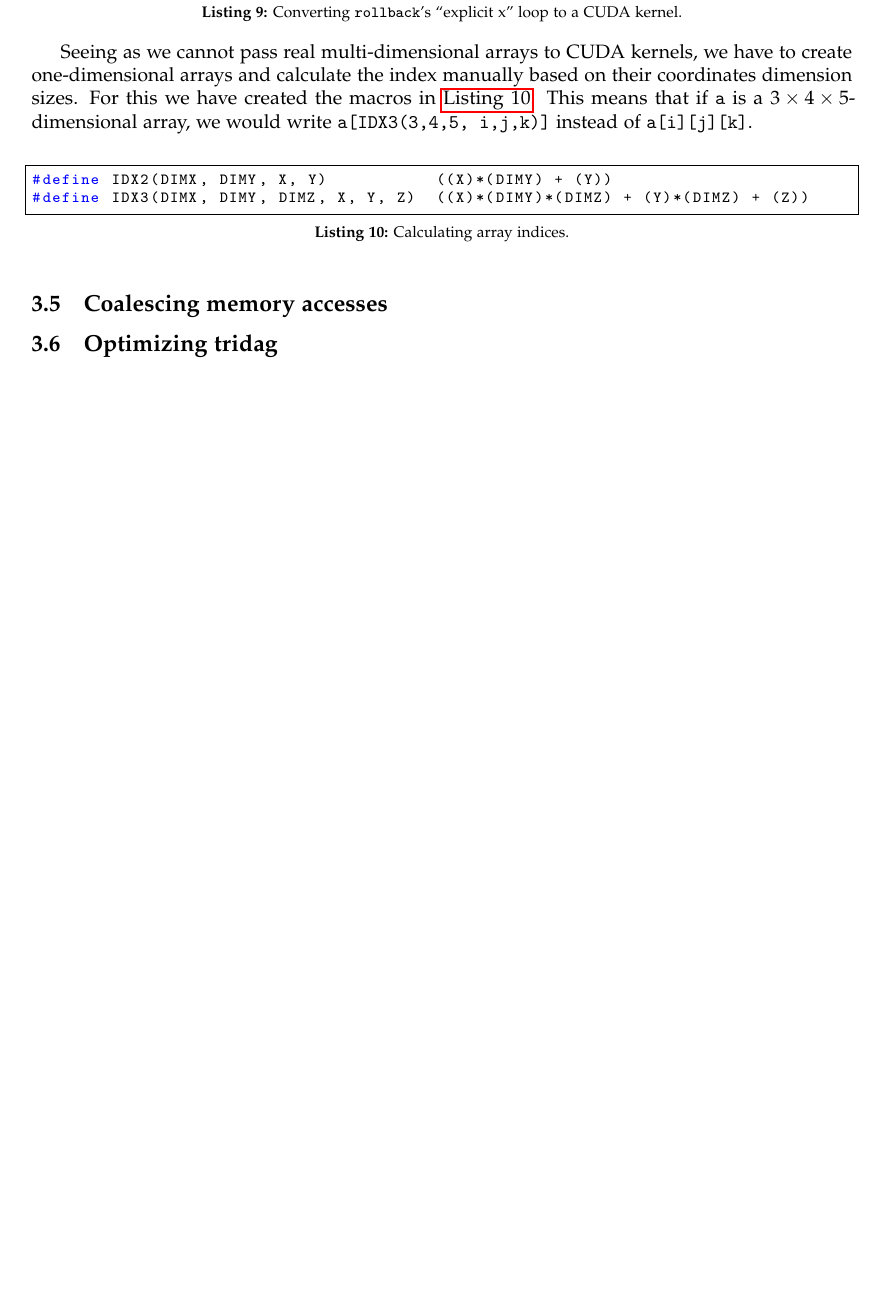
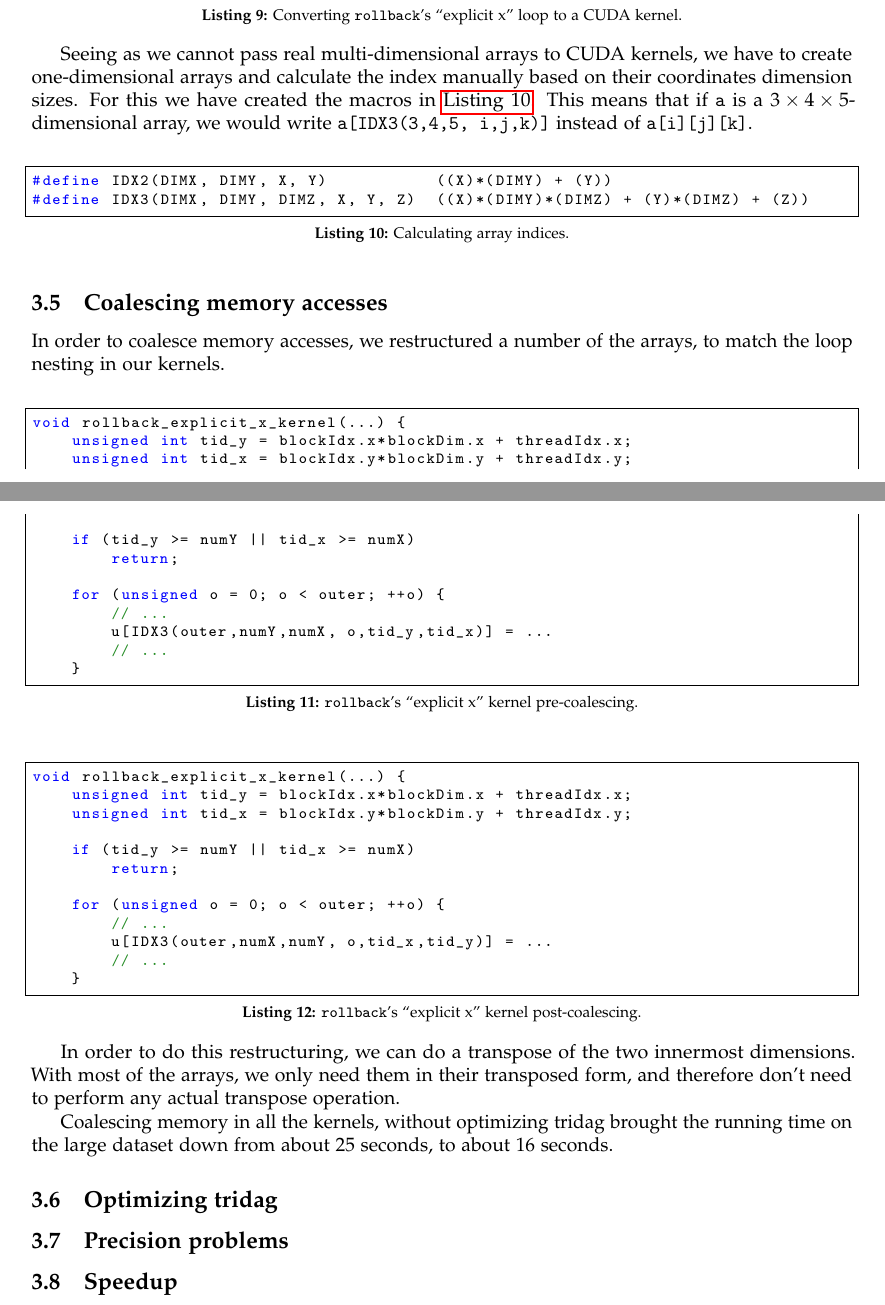
Before and after one commit to Eckankar/pmph-project, a LaTeX document (report/report.tex): part of page 4 of 4 before the commit and two parts of pages 4 and 5 of 5 after it, the two joined at a grey line, cut so that both start at the same text, the shorter picture padded with empty space. Compiled offline with pdfLaTeX.

Commit message:
coalescing

```diff
--- a/report/report.tex
+++ b/report/report.tex
@@ -263,10 +263,57 @@ their coordinates dimension sizes. For this we have created the macros in
 
 \subsection{Coalescing memory accesses}
 
-% XXX
+In order to coalesce memory accesses, we restructured a number of the arrays,
+to match the loop nesting in our kernels.
+
+\begin{lstlisting}[caption={\texttt{rollback}'s ``explicit x'' kernel pre-coalescing.},label={lst:kernel2}]
+void rollback_explicit_x_kernel(...) {
+    unsigned int tid_y = blockIdx.x*blockDim.x + threadIdx.x;
+    unsigned int tid_x = blockIdx.y*blockDim.y + threadIdx.y;
+
+    if (tid_y >= numY || tid_x >= numX)
+        return;
+
+    for (unsigned o = 0; o < outer; ++o) {
+        // ...
+        u[IDX3(outer,numY,numX, o,tid_y,tid_x)] = ...
+        // ...
+    }
+\end{lstlisting}
+
+\begin{lstlisting}[caption={\texttt{rollback}'s ``explicit x'' kernel post-coalescing.},label={lst:kernel2}]
+void rollback_explicit_x_kernel(...) {
+    unsigned int tid_y = blockIdx.x*blockDim.x + threadIdx.x;
+    unsigned int tid_x = blockIdx.y*blockDim.y + threadIdx.y;
+
+    if (tid_y >= numY || tid_x >= numX)
+        return;
+
+    for (unsigned o = 0; o < outer; ++o) {
+        // ...
+        u[IDX3(outer,numX,numY, o,tid_x,tid_y)] = ...
+        // ...
+    }
+\end{lstlisting}
+
+In order to do this restructuring, we can do a transpose of the two innermost
+dimensions. With most of the arrays, we only need them in their transposed
+form, and therefore don't need to perform any actual transpose operation.
+
+Coalescing memory in all the kernels, without optimizing tridag brought the
+running time on the large dataset down from about 25 seconds, to about 16
+seconds.
 
 \subsection{Optimizing tridag}
 
 % XXX
 
+\subsection{Precision problems}
+
+% XXX
+
+\subsection{Speedup}
+
+% XXX
+
 \end{document}
```
